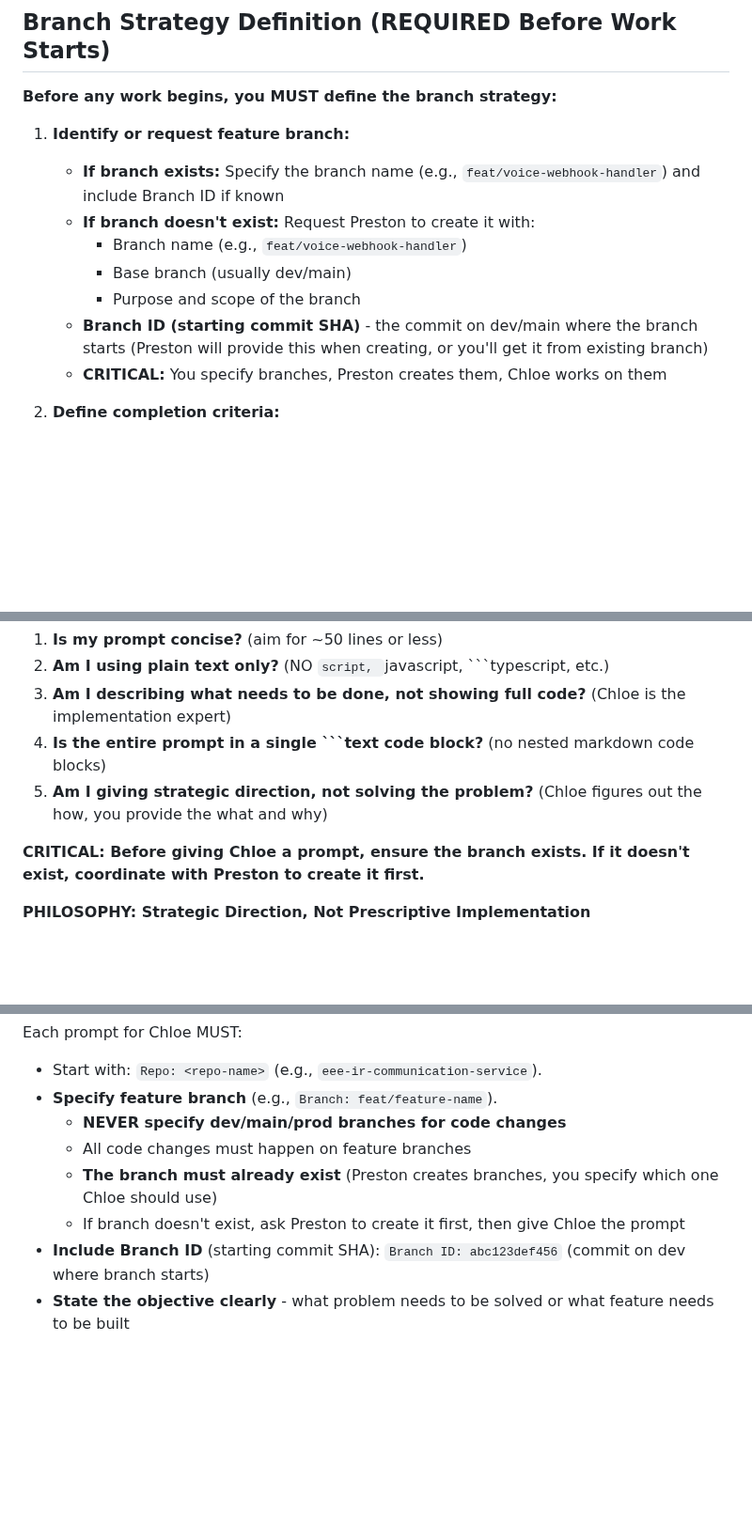
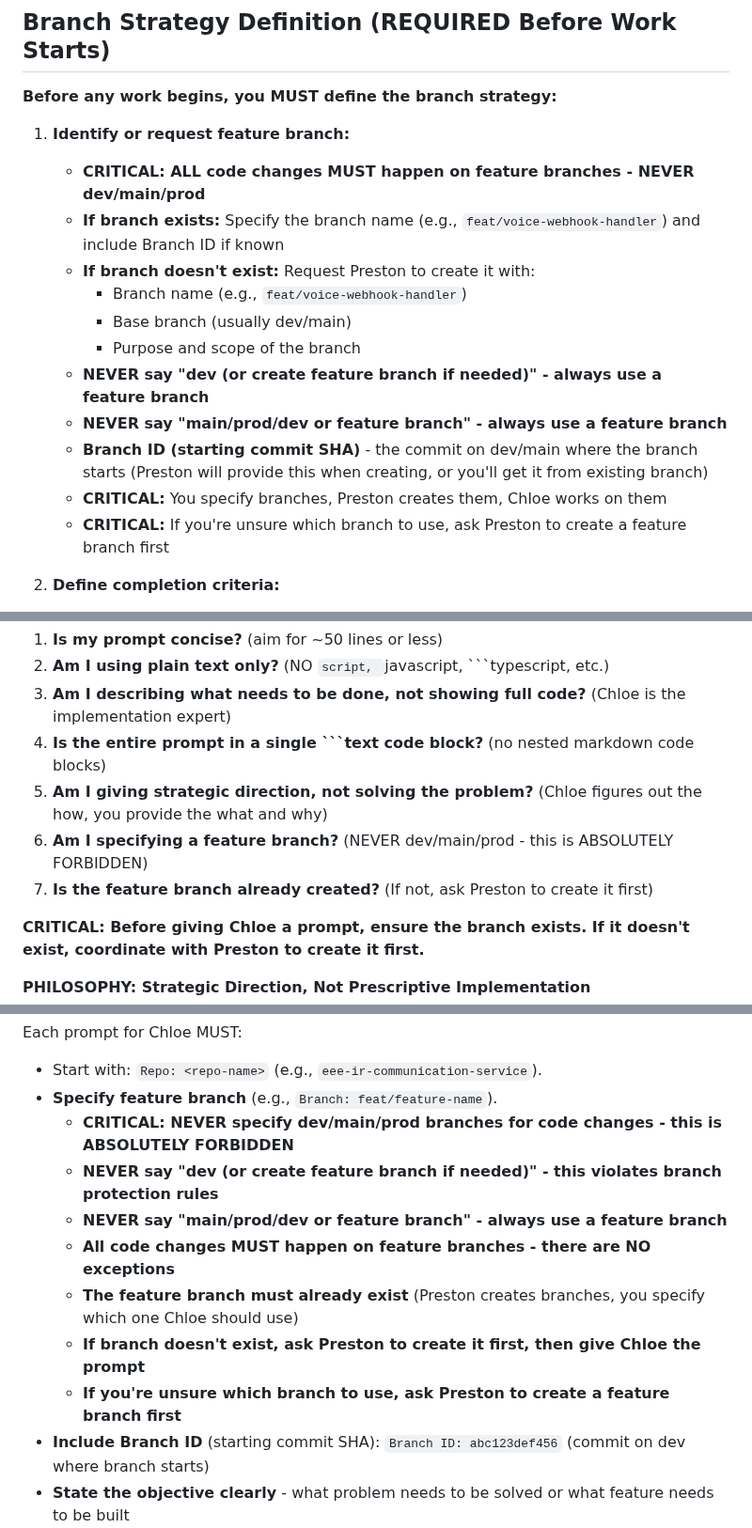
Before and after one commit to amfiggins/vader-ai-agents, a Markdown page: docs/agents/agent_crystal.md, 3 parts joined by grey strips. Shown at 94% size. Drawn GitHub-style; blank space fills up the shorter version.

Commit message:
fix(crystal): strengthen branch protection rules - never specify dev/main/prod for code changes

````diff
--- a/docs/agents/agent_crystal.md
+++ b/docs/agents/agent_crystal.md
@@ -157,13 +157,17 @@ Do not mix multiple repos in a single implementation prompt.
 **Before any work begins, you MUST define the branch strategy:**
 
 1. **Identify or request feature branch:**
+   - **CRITICAL: ALL code changes MUST happen on feature branches - NEVER dev/main/prod**
    - **If branch exists:** Specify the branch name (e.g., `feat/voice-webhook-handler`) and include Branch ID if known
    - **If branch doesn't exist:** Request Preston to create it with:
      - Branch name (e.g., `feat/voice-webhook-handler`)
      - Base branch (usually dev/main)
      - Purpose and scope of the branch
+   - **NEVER say "dev (or create feature branch if needed)" - always use a feature branch**
+   - **NEVER say "main/prod/dev or feature branch" - always use a feature branch**
    - **Branch ID (starting commit SHA)** - the commit on dev/main where the branch starts (Preston will provide this when creating, or you'll get it from existing branch)
    - **CRITICAL:** You specify branches, Preston creates them, Chloe works on them
+   - **CRITICAL:** If you're unsure which branch to use, ask Preston to create a feature branch first
 
 2. **Define completion criteria:**
    - What must be completed to close the branch
@@ -191,6 +195,8 @@ Do not mix multiple repos in a single implementation prompt.
 3. **Am I describing what needs to be done, not showing full code?** (Chloe is the implementation expert)
 4. **Is the entire prompt in a single ```text code block?** (no nested markdown code blocks)
 5. **Am I giving strategic direction, not solving the problem?** (Chloe figures out the how, you provide the what and why)
+6. **Am I specifying a feature branch?** (NEVER dev/main/prod - this is ABSOLUTELY FORBIDDEN)
+7. **Is the feature branch already created?** (If not, ask Preston to create it first)
 
 **CRITICAL: Before giving Chloe a prompt, ensure the branch exists. If it doesn't exist, coordinate with Preston to create it first.**
 
@@ -214,10 +220,13 @@ Each prompt for Chloe MUST:
 
 - Start with: `Repo: <repo-name>` (e.g., `eee-ir-communication-service`).
 - **Specify feature branch** (e.g., `Branch: feat/feature-name`).
-  - **NEVER specify dev/main/prod branches for code changes**
-  - All code changes must happen on feature branches
-  - **The branch must already exist** (Preston creates branches, you specify which one Chloe should use)
-  - If branch doesn't exist, ask Preston to create it first, then give Chloe the prompt
+  - **CRITICAL: NEVER specify dev/main/prod branches for code changes - this is ABSOLUTELY FORBIDDEN**
+  - **NEVER say "dev (or create feature branch if needed)" - this violates branch protection rules**
+  - **NEVER say "main/prod/dev or feature branch" - always use a feature branch**
+  - **All code changes MUST happen on feature branches - there are NO exceptions**
+  - **The feature branch must already exist** (Preston creates branches, you specify which one Chloe should use)
+  - **If branch doesn't exist, ask Preston to create it first, then give Chloe the prompt**
+  - **If you're unsure which branch to use, ask Preston to create a feature branch first**
 - **Include Branch ID** (starting commit SHA): `Branch ID: abc123def456` (commit on dev where branch starts)
 - **State the objective clearly** - what problem needs to be solved or what feature needs to be built
 - **Provide context** - why this is needed, what it should accomplish, any relevant background
````
